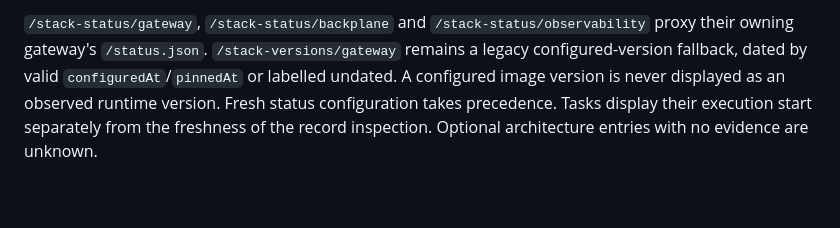
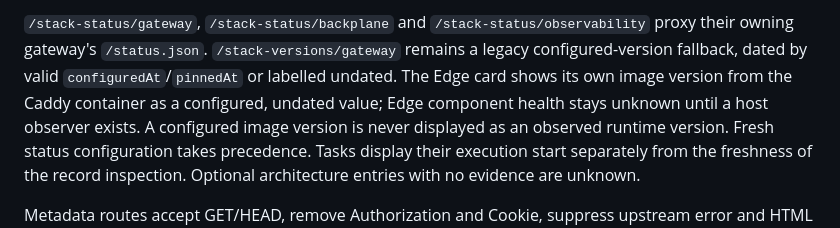
Before and after one commit to autonomiceng/platform-edge, a Markdown page: docs/operations/ingress.md, the part around the change. GitHub-like rendering; blank space fills up the shorter version.

Commit message:
docs(console): explain the configured Edge version label
Co-Authored-By: Various Models

```diff
--- a/docs/operations/ingress.md
+++ b/docs/operations/ingress.md
@@ -405,6 +405,8 @@ and remain available when component health or producer support is unknown.
 `/stack-status/gateway`, `/stack-status/backplane` and `/stack-status/observability`
 proxy their owning gateway's `/status.json`. `/stack-versions/gateway` remains a legacy
 configured-version fallback, dated by valid `configuredAt`/`pinnedAt` or labelled undated.
+The Edge card shows its own image version from the Caddy container as a configured,
+undated value; Edge component health stays unknown until a host observer exists.
 A configured image version is never displayed as an observed runtime version. Fresh status
 configuration takes precedence. Tasks display their execution start separately from the
 freshness of the record inspection. Optional architecture entries with no evidence are unknown.
```
